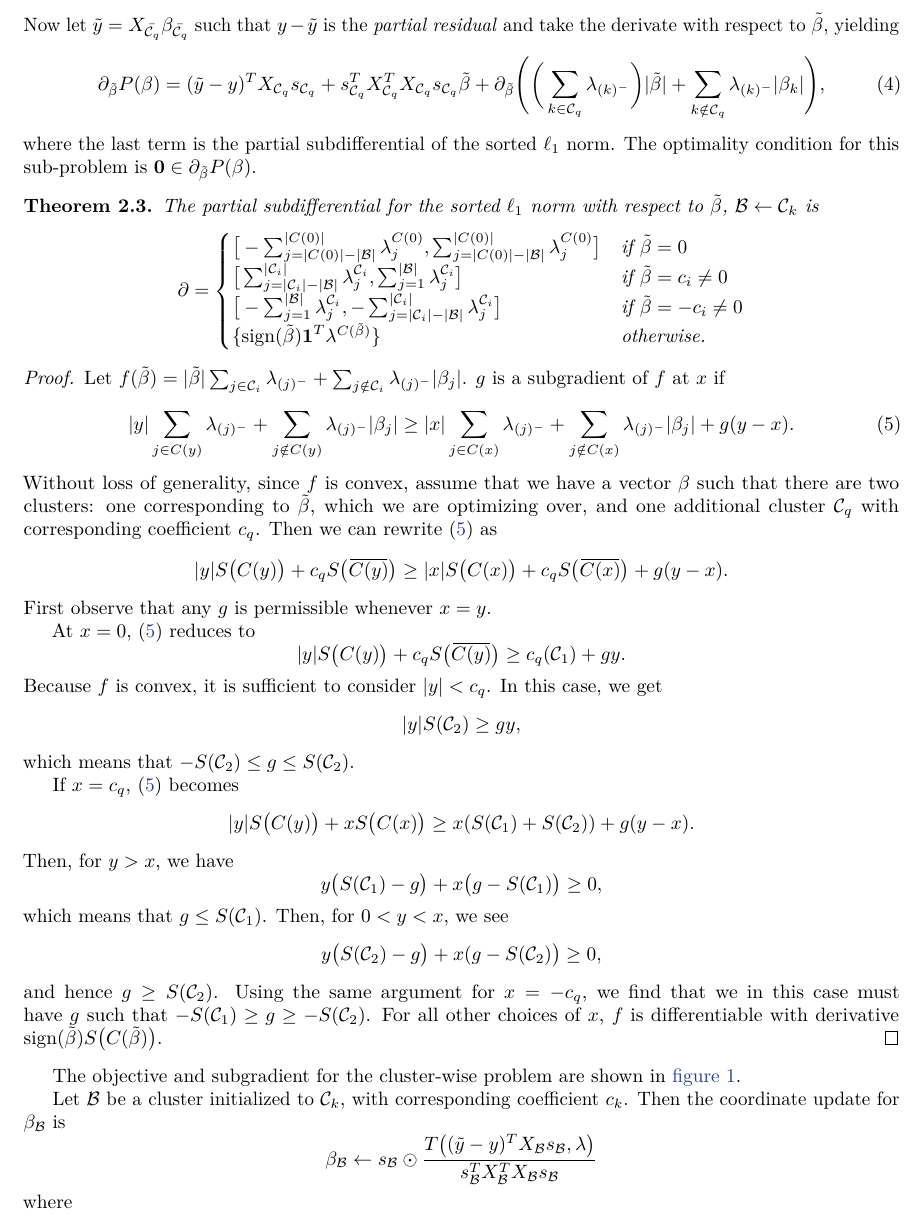
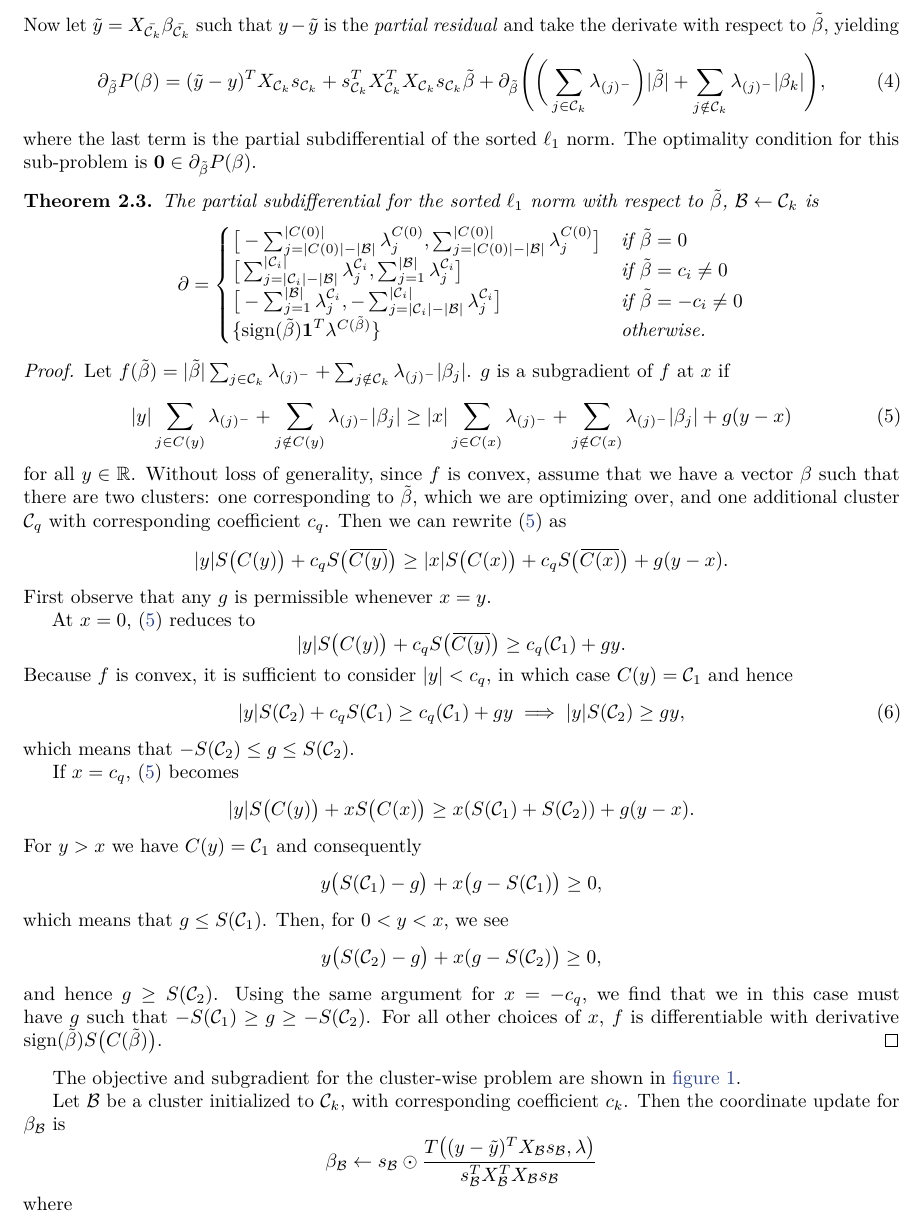
Before and after one commit to jolars/slopecd, a LaTeX paper (slopecd.tex, which reads tex/theory.tex): part of page 3 of 5, cut so that both start at the same text. Compiled offline with pdfLaTeX.

Commit message:
Fix some typos and use more consistent notation

```diff
--- a/tex/theory.tex
+++ b/tex/theory.tex
@@ -91,12 +89,12 @@ We have
   \end{aligned}
 \]
-Now let \(\tilde y = X_{\bar{\mathcal{C}_q}} \beta_{\bar{\mathcal{C}_q}}\)
+Now let \(\tilde y = X_{\bar{\mathcal{C}_k}} \beta_{\bar{\mathcal{C}_k}}\)
 such that \(y - \tilde y\) is the \emph{partial residual} and take the
 derivate with respect to \(\tilde\beta\), yielding
 \begin{equation}
   \label{eq:cluster-grad}
   \partial_{\tilde\beta}
-  P(\beta) = (\tilde y - y)^T X_{\mathcal{C}_q} s_{\mathcal{C}_q} + s_{\mathcal{C}_q}^T X_{{\mathcal{C}_q}}^T X_{\mathcal{C}_q} s_{\mathcal{C}_q} \tilde\beta + \partial_{\tilde\beta}\Bigg(\bigg(\sum_{k \in {\mathcal{C}_q}} \lambda_{(k)^-}\bigg)|\tilde\beta| + \sum_{k \notin \mathcal{C}_q}\lambda_{(k)^-}|\beta_k|\Bigg),
+  P(\beta) = (\tilde y - y)^T X_{\mathcal{C}_k} s_{\mathcal{C}_k} + s_{\mathcal{C}_k}^T X_{{\mathcal{C}_k}}^T X_{\mathcal{C}_k} s_{\mathcal{C}_k} \tilde\beta + \partial_{\tilde\beta}\Bigg(\bigg(\sum_{j \in {\mathcal{C}_k}} \lambda_{(j)^-}\bigg)|\tilde\beta| + \sum_{j \notin \mathcal{C}_k}\lambda_{(j)^-}|\beta_k|\Bigg),
 \end{equation}
 where the last term is the partial subdifferential of the sorted \(\ell_1\)
 norm.
@@ -123,13 +121,14 @@ The optimality condition for this sub-problem is \(\boldsymbol{0} \in
   \]
 \end{theorem}
 \begin{proof}
-  Let \(f(\tilde\beta) = |\tilde\beta|\sum_{j \in \mathcal{C}_i}\lambda_{(j)^-} + \sum_{j \notin \mathcal{C}_i} \lambda_{(j)^-}|\beta_j|\).
+  Let \(f(\tilde\beta) = |\tilde\beta|\sum_{j \in \mathcal{C}_k}\lambda_{(j)^-} + \sum_{j \notin \mathcal{C}_k} \lambda_{(j)^-}|\beta_j|\).
   \(g\) is a subgradient of \(f\) at \(x\) if
   \begin{equation}
     \label{eq:subgrad-ineq}
     |y|\sum_{j \in C(y)}\lambda_{(j)^-} + \sum_{j \notin C(y)}\lambda_{(j)^-}|\beta_j|
-    \geq |x|\sum_{j \in C(x)} \lambda_{(j)^-} + \sum_{j \notin C(x)}\lambda_{(j)^-}|\beta_j| + g(y - x).
+    \geq |x|\sum_{j \in C(x)} \lambda_{(j)^-} + \sum_{j \notin C(x)}\lambda_{(j)^-}|\beta_j| + g(y - x)
   \end{equation}
+  for all \(y \in \mathbb{R}\).
   Without loss of generality, since \(f\) is convex, assume that we have
   a vector \(\beta\) such that there are two clusters: one corresponding
   to \(\tilde\beta\), which we are optimizing over, and
@@ -147,18 +146,19 @@ The optimality condition for this sub-problem is \(\boldsymbol{0} \in
     |y|S\big(C(y)\big) + c_q S\big(\widebar{C(y)}\big)
     \geq c_q(\mathcal{C}_1) + gy.
   \]
-  Because \(f\) is convex, it is sufficient to consider \(|y| < c_q\).
-  In this case, we get
-  \[
-    |y|S(\mathcal{C}_2) \geq gy,
-  \]
+  Because \(f\) is convex, it is sufficient to consider \(|y| < c_q\),
+  in which case \(C(y) = \mathcal{C}_1\) and hence
+  \begin{equation}
+      |y|S(\mathcal{C}_2) + c_q S(\mathcal{C}_1) \geq c_q(\mathcal{C}_1) + gy \implies
+      |y|S(\mathcal{C}_2) \geq gy,
+  \end{equation}
   which means that \(-S(\mathcal{C}_2) \leq g \leq S(\mathcal{C}_2)\).
 
   If \(x = c_q\), \eqref{eq:subgrad-ineq} becomes
   \[
     |y|S\big(C(y)\big) + x S\big(C(x)\big) \geq x(S(\mathcal{C}_1) + S(\mathcal{C}_2)) + g(y - x).
   \]
-  Then, for \(y > x\), we have
+  For \(y > x\) we have \(C(y) = \mathcal{C}_1\) and consequently
   \[
     y\big(S(\mathcal{C}_1) - g\big) + x\big(g - S(\mathcal{C}_1)\big) \geq 0,
   \]
@@ -197,7 +197,7 @@ Then the coordinate update for \(\beta_\mathcal{B}\) is
   s_\mathcal{B} \odot
   \frac{
     T \big(
-    (\tilde y - y)^T X_{\mathcal{B}} s_{\mathcal{B}}, \lambda\big)
+    (y - \tilde y)^T X_{\mathcal{B}} s_{\mathcal{B}}, \lambda\big)
   }{
     s_{\mathcal{B}}^T X_{\mathcal{B}}^T X_{\mathcal{B}} s_{\mathcal{B}}
   }
```
Also changed, not shown: tex/theory.tex (15 more changed lines).
